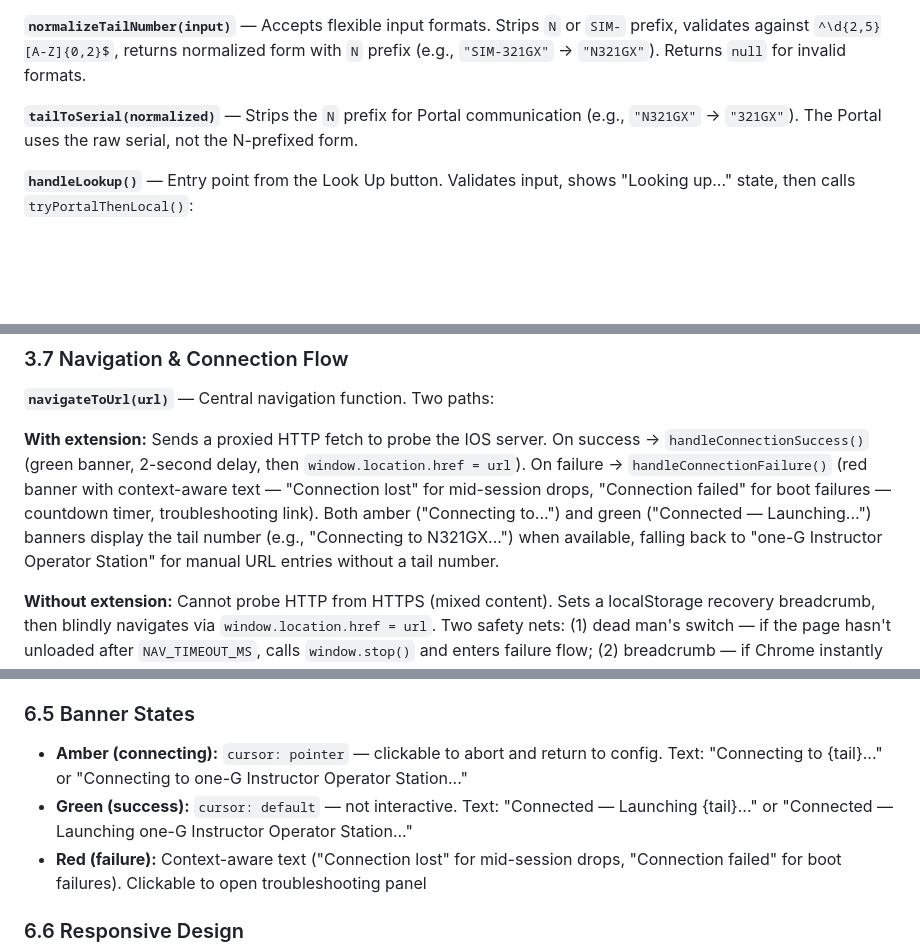
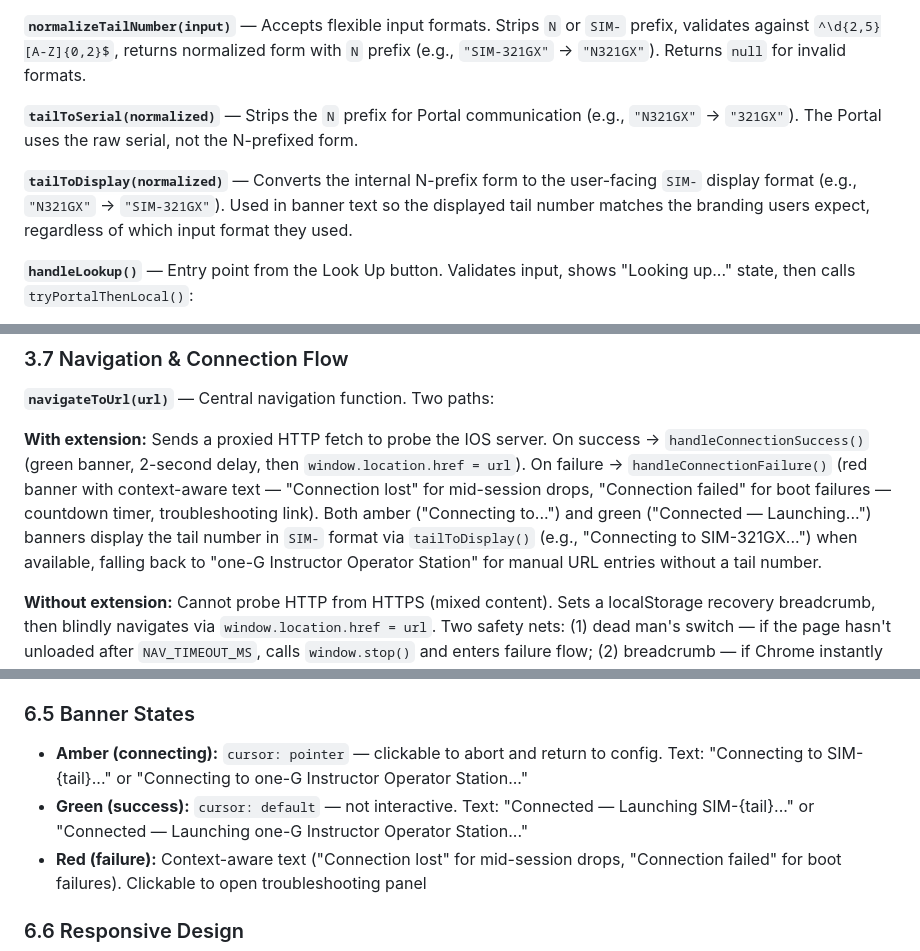
Before and after one commit to dkpine/ios-kiosk-pwa, a Markdown page: ARCHITECTURE.md, 3 parts joined by grey strips. Rendered like a GitHub page; blank space fills up the shorter version.

Commit message:
Document tailToDisplay() and SIM- banner format in ARCHITECTURE.md
Co-Authored-By: Claude Opus 4.6 <noreply@anthropic.com>

```diff
--- a/ARCHITECTURE.md
+++ b/ARCHITECTURE.md
@@ -123,6 +123,8 @@ User input → normalize → Portal API → local encrypted DB → honeypot URL
 
 **`tailToSerial(normalized)`** — Strips the `N` prefix for Portal communication (e.g., `"N321GX"` → `"321GX"`). The Portal uses the raw serial, not the N-prefixed form.
 
+**`tailToDisplay(normalized)`** — Converts the internal N-prefix form to the user-facing `SIM-` display format (e.g., `"N321GX"` → `"SIM-321GX"`). Used in banner text so the displayed tail number matches the branding users expect, regardless of which input format they used.
+
 **`handleLookup()`** — Entry point from the Look Up button. Validates input, shows "Looking up..." state, then calls `tryPortalThenLocal()`:
 
 1. **Portal auth** (`portalAuth`) — POSTs `{id: serial}` to `/apiv2/auth`. Caches JWT token in localStorage. 5-second timeout.
@@ -156,7 +158,7 @@ The kiosk authenticates with the one-G Portal using the same `/apiv2/auth` endpo
 
 **`navigateToUrl(url)`** — Central navigation function. Two paths:
 
-**With extension:** Sends a proxied HTTP fetch to probe the IOS server. On success → `handleConnectionSuccess()` (green banner, 2-second delay, then `window.location.href = url`). On failure → `handleConnectionFailure()` (red banner with context-aware text — "Connection lost" for mid-session drops, "Connection failed" for boot failures — countdown timer, troubleshooting link). Both amber ("Connecting to...") and green ("Connected — Launching...") banners display the tail number (e.g., "Connecting to N321GX...") when available, falling back to "one-G Instructor Operator Station" for manual URL entries without a tail number.
+**With extension:** Sends a proxied HTTP fetch to probe the IOS server. On success → `handleConnectionSuccess()` (green banner, 2-second delay, then `window.location.href = url`). On failure → `handleConnectionFailure()` (red banner with context-aware text — "Connection lost" for mid-session drops, "Connection failed" for boot failures — countdown timer, troubleshooting link). Both amber ("Connecting to...") and green ("Connected — Launching...") banners display the tail number in `SIM-` format via `tailToDisplay()` (e.g., "Connecting to SIM-321GX...") when available, falling back to "one-G Instructor Operator Station" for manual URL entries without a tail number.
 
 **Without extension:** Cannot probe HTTP from HTTPS (mixed content). Sets a localStorage recovery breadcrumb, then blindly navigates via `window.location.href = url`. Two safety nets: (1) dead man's switch — if the page hasn't unloaded after `NAV_TIMEOUT_MS`, calls `window.stop()` and enters failure flow; (2) breadcrumb — if Chrome instantly shows an error page (destroying the JS context), the breadcrumb persists for next load.
 
@@ -341,8 +343,8 @@ Two elements are fixed to the viewport and visible on every screen:
 
 ### 6.5 Banner States
 
-- **Amber (connecting):** `cursor: pointer` — clickable to abort and return to config. Text: "Connecting to {tail}..." or "Connecting to one-G Instructor Operator Station..."
-- **Green (success):** `cursor: default` — not interactive. Text: "Connected — Launching {tail}..." or "Connected — Launching one-G Instructor Operator Station..."
+- **Amber (connecting):** `cursor: pointer` — clickable to abort and return to config. Text: "Connecting to SIM-{tail}..." or "Connecting to one-G Instructor Operator Station..."
+- **Green (success):** `cursor: default` — not interactive. Text: "Connected — Launching SIM-{tail}..." or "Connected — Launching one-G Instructor Operator Station..."
 - **Red (failure):** Context-aware text ("Connection lost" for mid-session drops, "Connection failed" for boot failures). Clickable to open troubleshooting panel
 
 ### 6.6 Responsive Design
```
